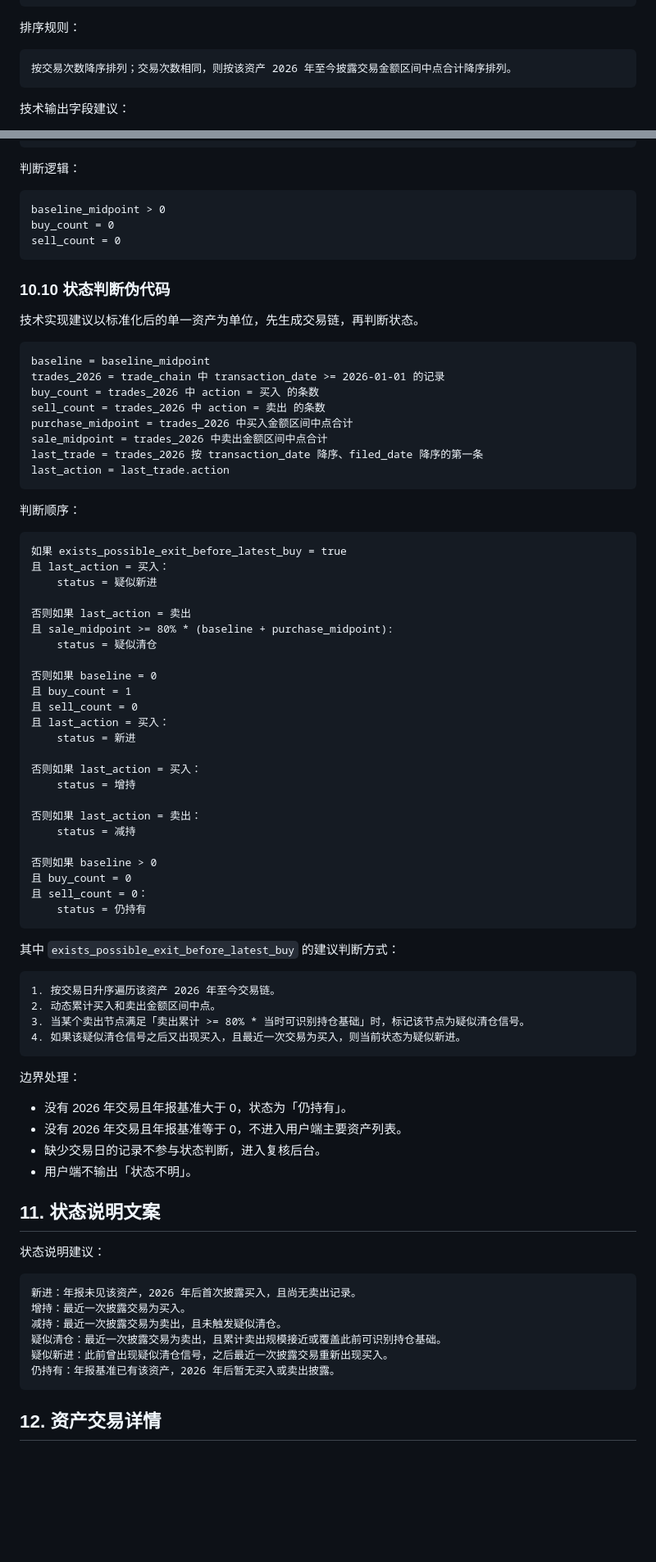
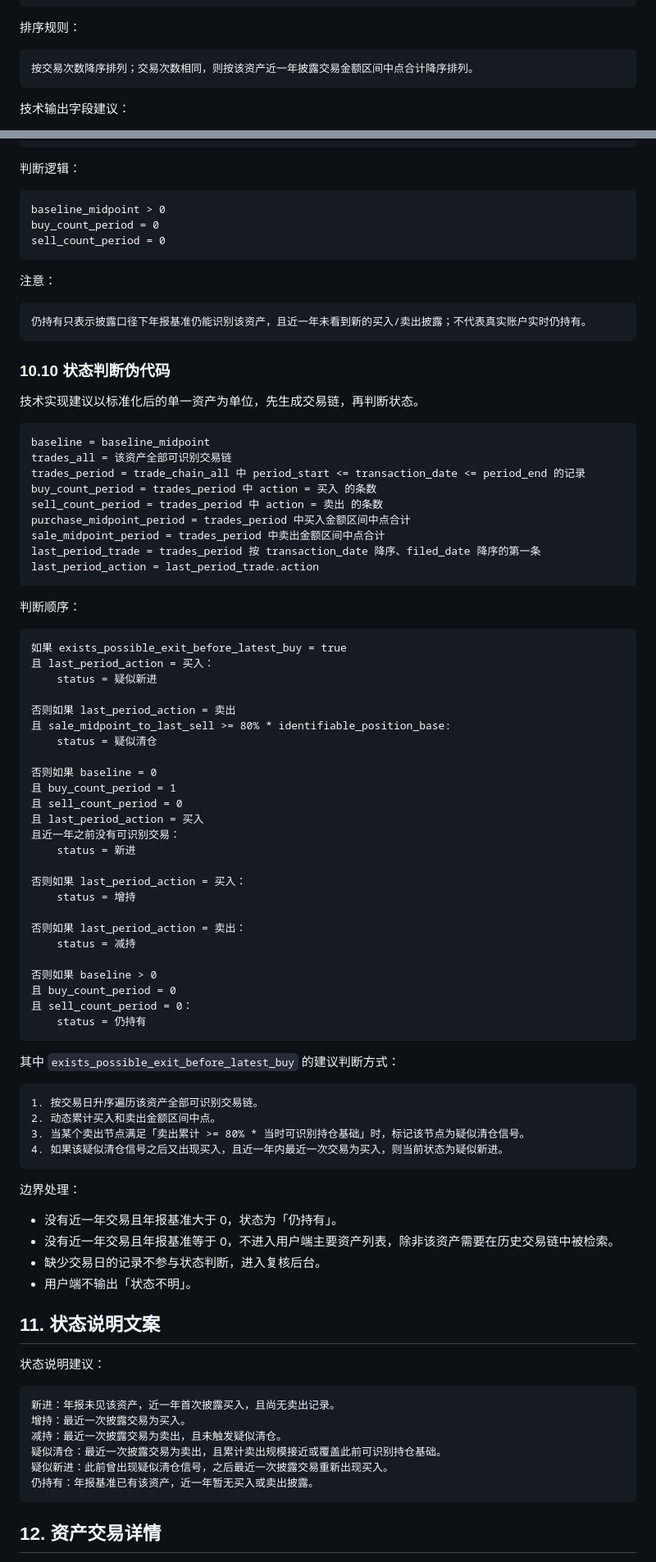
Before and after one commit to daheiziali/trump-disclosure-tracker, a Markdown page: PRODUCT_METRICS_AND_DISPLAY_SPEC.md, 2 parts joined by grey strips. Shown at 82% size. Rendered like a GitHub page; blank space fills up the shorter version.

Commit message:
Clarify rolling year metrics and status logic

````diff
--- a/PRODUCT_METRICS_AND_DISPLAY_SPEC.md
+++ b/PRODUCT_METRICS_AND_DISPLAY_SPEC.md
@@ -246,7 +249,7 @@ inferred_exposure       披露规模估算
 排序规则：
 
 ```text
-按交易次数降序排列；交易次数相同，则按该资产 2026 年至今披露交易金额区间中点合计降序排列。
+按交易次数降序排列；交易次数相同，则按该资产近一年披露交易金额区间中点合计降序排列。
 ```
 
 技术输出字段建议：
@@ -693,8 +721,14 @@ last_action = 卖出
 
 ```text
 baseline_midpoint > 0
-buy_count = 0
-sell_count = 0
+buy_count_period = 0
+sell_count_period = 0
+```
+
+注意：
+
+```text
+仍持有只表示披露口径下年报基准仍能识别该资产，且近一年未看到新的买入/卖出披露；不代表真实账户实时仍持有。
 ```
 
 ### 10.10 状态判断伪代码
@@ -703,57 +737,59 @@ sell_count = 0
 
 ```text
 baseline = baseline_midpoint
-trades_2026 = trade_chain 中 transaction_date >= 2026-01-01 的记录
-buy_count = trades_2026 中 action = 买入 的条数
-sell_count = trades_2026 中 action = 卖出 的条数
-purchase_midpoint = trades_2026 中买入金额区间中点合计
-sale_midpoint = trades_2026 中卖出金额区间中点合计
-last_trade = trades_2026 按 transaction_date 降序、filed_date 降序的第一条
-last_action = last_trade.action
+trades_all = 该资产全部可识别交易链
+trades_period = trade_chain_all 中 period_start <= transaction_date <= period_end 的记录
+buy_count_period = trades_period 中 action = 买入 的条数
+sell_count_period = trades_period 中 action = 卖出 的条数
+purchase_midpoint_period = trades_period 中买入金额区间中点合计
+sale_midpoint_period = trades_period 中卖出金额区间中点合计
+last_period_trade = trades_period 按 transaction_date 降序、filed_date 降序的第一条
+last_period_action = last_period_trade.action
 ```
 
 判断顺序：
 
 ```text
 如果 exists_possible_exit_before_latest_buy = true
-且 last_action = 买入：
+且 last_period_action = 买入：
     status = 疑似新进
 
-否则如果 last_action = 卖出
-且 sale_midpoint >= 80% * (baseline + purchase_midpoint):
+否则如果 last_period_action = 卖出
+且 sale_midpoint_to_last_sell >= 80% * identifiable_position_base:
     status = 疑似清仓
 
 否则如果 baseline = 0
-且 buy_count = 1
-且 sell_count = 0
-且 last_action = 买入：
+且 buy_count_period = 1
+且 sell_count_period = 0
+且 last_period_action = 买入
+且近一年之前没有可识别交易：
     status = 新进
 
-否则如果 last_action = 买入：
+否则如果 last_period_action = 买入：
     status = 增持
 
-否则如果 last_action = 卖出：
+否则如果 last_period_action = 卖出：
     status = 减持
 
 否则如果 baseline > 0
-且 buy_count = 0
-且 sell_count = 0：
+且 buy_count_period = 0
+且 sell_count_period = 0：
     status = 仍持有
 ```
 
 其中 `exists_possible_exit_before_latest_buy` 的建议判断方式：
 
 ```text
-1. 按交易日升序遍历该资产 2026 年至今交易链。
+1. 按交易日升序遍历该资产全部可识别交易链。
 2. 动态累计买入和卖出金额区间中点。
 3. 当某个卖出节点满足「卖出累计 >= 80% * 当时可识别持仓基础」时，标记该节点为疑似清仓信号。
-4. 如果该疑似清仓信号之后又出现买入，且最近一次交易为买入，则当前状态为疑似新进。
+4. 如果该疑似清仓信号之后又出现买入，且近一年内最近一次交易为买入，则当前状态为疑似新进。
 ```
 
 边界处理：
 
-- 没有 2026 年交易且年报基准大于 0，状态为「仍持有」。
-- 没有 2026 年交易且年报基准等于 0，不进入用户端主要资产列表。
+- 没有近一年交易且年报基准大于 0，状态为「仍持有」。
+- 没有近一年交易且年报基准等于 0，不进入用户端主要资产列表，除非该资产需要在历史交易链中被检索。
 - 缺少交易日的记录不参与状态判断，进入复核后台。
 - 用户端不输出「状态不明」。
 
@@ -762,12 +798,12 @@ last_action = last_trade.action
 状态说明建议：
 
 ```text
-新进：年报未见该资产，2026 年后首次披露买入，且尚无卖出记录。
+新进：年报未见该资产，近一年首次披露买入，且尚无卖出记录。
 增持：最近一次披露交易为买入。
 减持：最近一次披露交易为卖出，且未触发疑似清仓。
 疑似清仓：最近一次披露交易为卖出，且累计卖出规模接近或覆盖此前可识别持仓基础。
 疑似新进：此前曾出现疑似清仓信号，之后最近一次披露交易重新出现买入。
-仍持有：年报基准已有该资产，2026 年后暂无买入或卖出披露。
+仍持有：年报基准已有该资产，近一年暂无买入或卖出披露。
 ```
 
 ## 12. 资产交易详情
````
Also changed, not shown: other parts of PRODUCT_METRICS_AND_DISPLAY_SPEC.md (+99 -71 lines).
